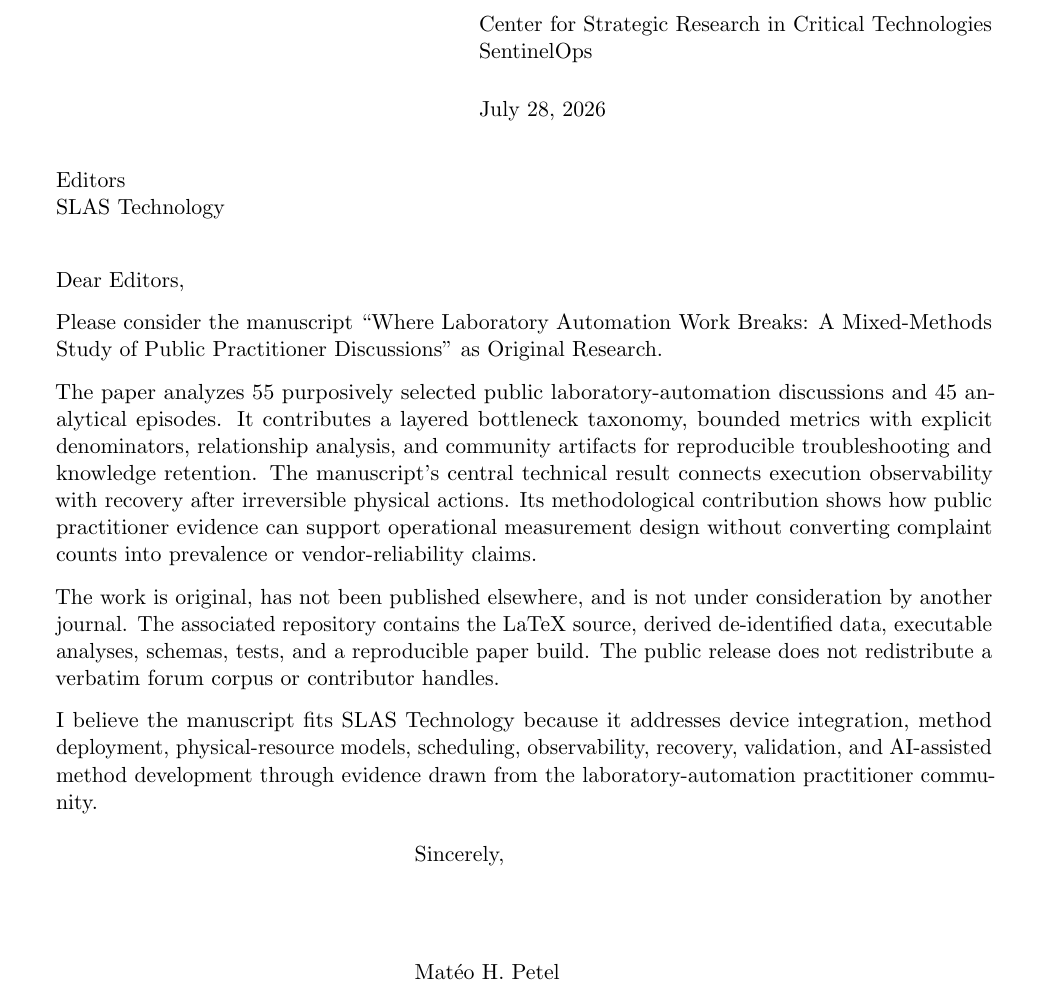
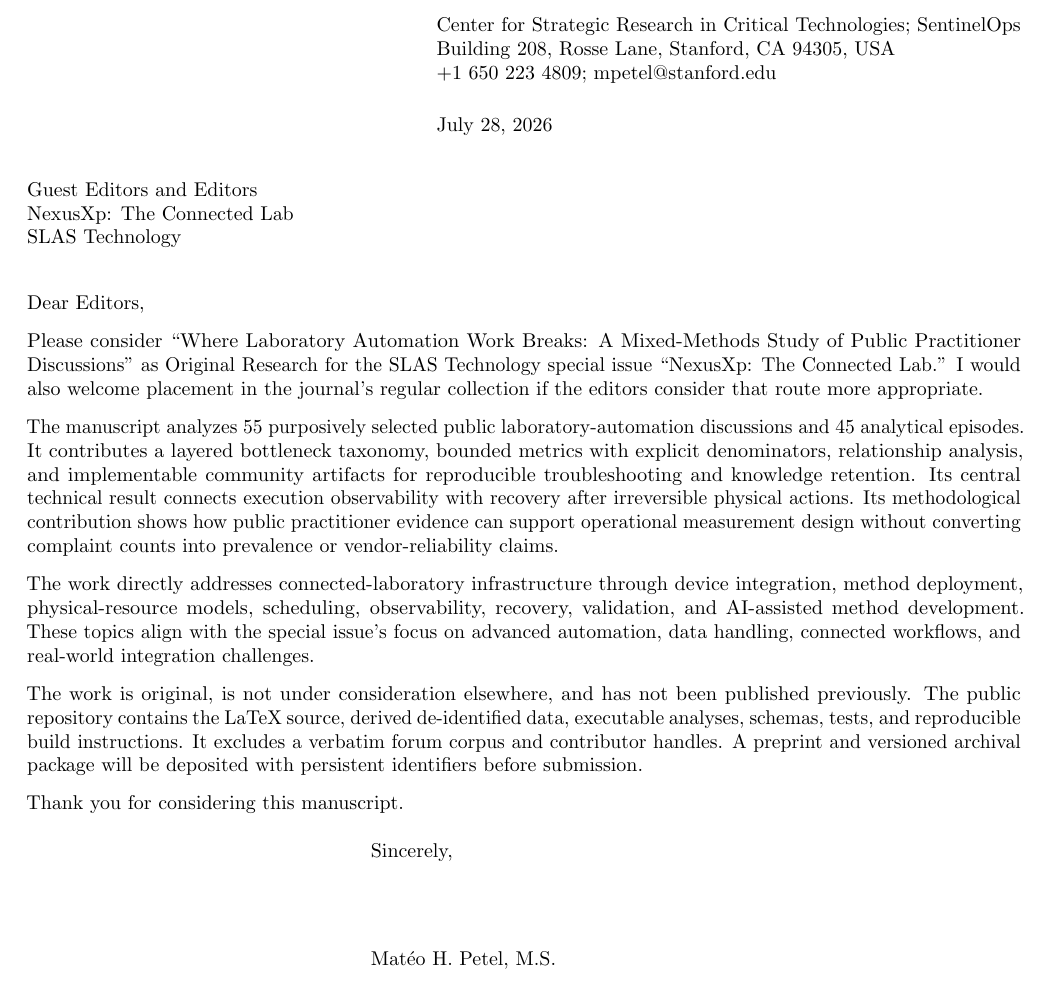
Before and after one commit to fraware/lab-automation-observatory, a LaTeX letter (paper/cover_letter.tex): part of the page, cut so that both start at the same text. Compiled offline with pdfLaTeX.

Commit message:
Retarget cover letter to NexusXp connected-lab issue

```diff
--- a/paper/cover_letter.tex
+++ b/paper/cover_letter.tex
@@ -1,19 +1,21 @@
-\documentclass[11pt]{letter}
-\usepackage[margin=1in]{geometry}
+\documentclass[10pt]{letter}
+\usepackage[margin=0.8in]{geometry}
 \usepackage{microtype}
-\signature{Mat\'eo H. Petel}
-\address{Center for Strategic Research in Critical Technologies\\SentinelOps}
+\signature{Mat\'eo H. Petel, M.S.}
+\address{Center for Strategic Research in Critical Technologies; SentinelOps\\Building 208, Rosse Lane, Stanford, CA 94305, USA\\+1 650 223 4809; mpetel@stanford.edu}
 \begin{document}
-\begin{letter}{Editors\\SLAS Technology}
+\begin{letter}{Guest Editors and Editors\\NexusXp: The Connected Lab\\SLAS Technology}
 \opening{Dear Editors,}
 
-Please consider the manuscript ``Where Laboratory Automation Work Breaks: A Mixed-Methods Study of Public Practitioner Discussions'' as Original Research.
+Please consider ``Where Laboratory Automation Work Breaks: A Mixed-Methods Study of Public Practitioner Discussions'' as Original Research for the SLAS Technology special issue ``NexusXp: The Connected Lab.'' I would also welcome placement in the journal's regular collection if the editors consider that route more appropriate.
 
-The paper analyzes 55 purposively selected public laboratory-automation discussions and 45 analytical episodes. It contributes a layered bottleneck taxonomy, bounded metrics with explicit denominators, relationship analysis, and community artifacts for reproducible troubleshooting and knowledge retention. The manuscript's central technical result connects execution observability with recovery after irreversible physical actions. Its methodological contribution shows how public practitioner evidence can support operational measurement design without converting complaint counts into prevalence or vendor-reliability claims.
+The manuscript analyzes 55 purposively selected public laboratory-automation discussions and 45 analytical episodes. It contributes a layered bottleneck taxonomy, bounded metrics with explicit denominators, relationship analysis, and implementable community artifacts for reproducible troubleshooting and knowledge retention. Its central technical result connects execution observability with recovery after irreversible physical actions. Its methodological contribution shows how public practitioner evidence can support operational measurement design without converting complaint counts into prevalence or vendor-reliability claims.
 
-The work is original, has not been published elsewhere, and is not under consideration by another journal. The associated repository contains the LaTeX source, derived de-identified data, executable analyses, schemas, tests, and a reproducible paper build. The public release does not redistribute a verbatim forum corpus or contributor handles.
+The work directly addresses connected-laboratory infrastructure through device integration, method deployment, physical-resource models, scheduling, observability, recovery, validation, and AI-assisted method development. These topics align with the special issue's focus on advanced automation, data handling, connected workflows, and real-world integration challenges.
 
-I believe the manuscript fits SLAS Technology because it addresses device integration, method deployment, physical-resource models, scheduling, observability, recovery, validation, and AI-assisted method development through evidence drawn from the laboratory-automation practitioner community.
+The work is original, is not under consideration elsewhere, and has not been published previously. The public repository contains the LaTeX source, derived de-identified data, executable analyses, schemas, tests, and reproducible build instructions. It excludes a verbatim forum corpus and contributor handles. A preprint and versioned archival package will be deposited with persistent identifiers before submission.
+
+Thank you for considering this manuscript.
 
 \closing{Sincerely,}
 \end{letter}
```
